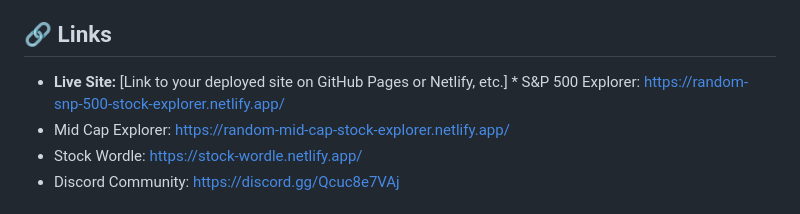
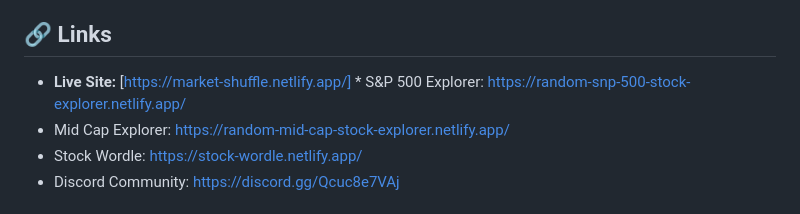
Before and after one commit to danielbrovarnik/Market-Shuffle-App, a Markdown page: README.md, the part around the change. Rendered like a GitHub page.

```diff
--- a/README.md
+++ b/README.md
@@ -47,7 +47,7 @@ The live stock ticker requires an API key from Financial Modeling Prep.
 
 ## 🔗 Links
 
-* **Live Site:** [Link to your deployed site on GitHub Pages or Netlify, etc.] * S&P 500 Explorer: [https://random-snp-500-stock-explorer.netlify.app/](https://random-snp-500-stock-explorer.netlify.app/)
+* **Live Site:** [https://market-shuffle.netlify.app/] * S&P 500 Explorer: [https://random-snp-500-stock-explorer.netlify.app/](https://random-snp-500-stock-explorer.netlify.app/)
 * Mid Cap Explorer: [https://random-mid-cap-stock-explorer.netlify.app/](https://random-mid-cap-stock-explorer.netlify.app/)
 * Stock Wordle: [https://stock-wordle.netlify.app/](https://stock-wordle.netlify.app/)
 * Discord Community: [https://discord.gg/Qcuc8e7VAj](https://discord.gg/Qcuc8e7VAj)
```
